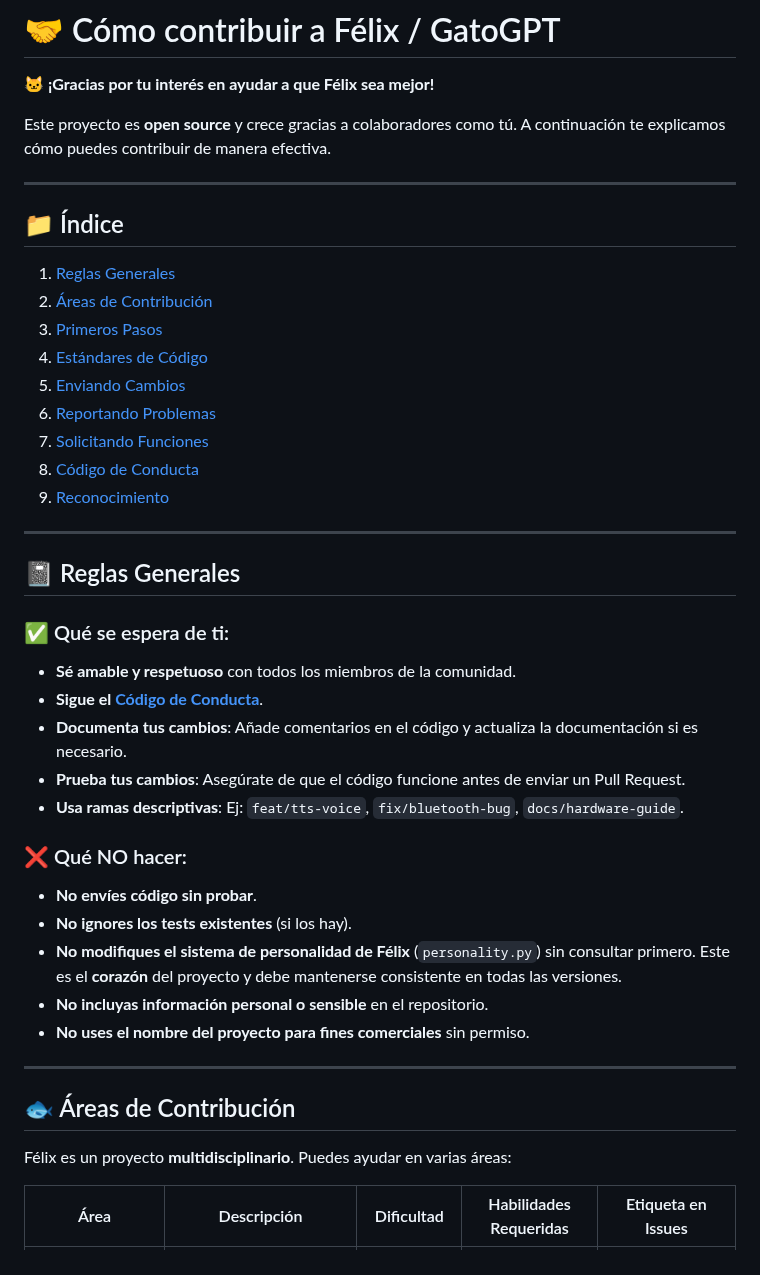
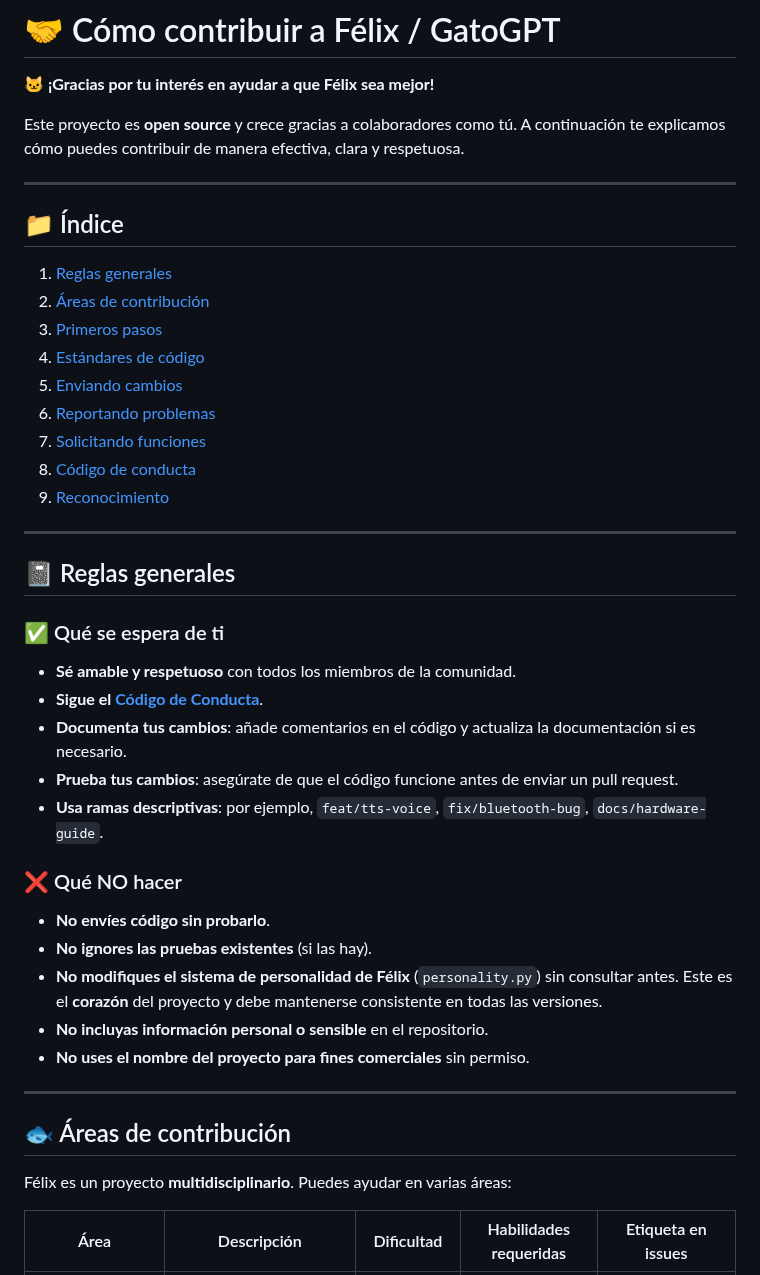
Before and after one commit to luciano2-web/Luciano-Sarmiento, a Markdown page: CONTRIBUTING.md, the part around one of its changes. Drawn GitHub-style.

Commit message:
Corregir y pulir el contenido de CONTRIBUTING.md para mejorar claridad, gramática y consistencia del documento

```diff
--- a/CONTRIBUTING.md
+++ b/CONTRIBUTING.md
@@ -2,44 +2,44 @@
 
 **🐱 ¡Gracias por tu interés en ayudar a que Félix sea mejor!**
 
-Este proyecto es **open source** y crece gracias a colaboradores como tú. A continuación te explicamos cómo puedes contribuir de manera efectiva.
+Este proyecto es **open source** y crece gracias a colaboradores como tú. A continuación te explicamos cómo puedes contribuir de manera efectiva, clara y respetuosa.
 
 ---
 
 ## 📁 Índice
-1. [Reglas Generales](#-reglas-generales)
-2. [Áreas de Contribución](#-áreas-de-contribución)
-3. [Primeros Pasos](#-primeros-pasos)
-4. [Estándares de Código](#-estándares-de-código)
-5. [Enviando Cambios](#-enviando-cambios)
-6. [Reportando Problemas](#-reportando-problemas)
-7. [Solicitando Funciones](#-solicitando-funciones)
-8. [Código de Conducta](#-código-de-conducta)
+1. [Reglas generales](#-reglas-generales)
+2. [Áreas de contribución](#-áreas-de-contribución)
+3. [Primeros pasos](#-primeros-pasos)
+4. [Estándares de código](#-estándares-de-código)
+5. [Enviando cambios](#-enviando-cambios)
+6. [Reportando problemas](#-reportando-problemas)
+7. [Solicitando funciones](#-solicitando-funciones)
+8. [Código de conducta](#-código-de-conducta)
 9. [Reconocimiento](#-reconocimiento)
 
 ---
 
-## 📓 Reglas Generales
+## 📓 Reglas generales
 
-### ✅ Qué se espera de ti:
+### ✅ Qué se espera de ti
 - **Sé amable y respetuoso** con todos los miembros de la comunidad.
 - **Sigue el [Código de Conducta](CODE_OF_CONDUCT.md)**.
-- **Documenta tus cambios**: Añade comentarios en el código y actualiza la documentación si es necesario.
-- **Prueba tus cambios**: Asegúrate de que el código funcione antes de enviar un Pull Request.
-- **Usa ramas descriptivas**: Ej: `feat/tts-voice`, `fix/bluetooth-bug`, `docs/hardware-guide`.
+- **Documenta tus cambios**: añade comentarios en el código y actualiza la documentación si es necesario.
+- **Prueba tus cambios**: asegúrate de que el código funcione antes de enviar un pull request.
+- **Usa ramas descriptivas**: por ejemplo, `feat/tts-voice`, `fix/bluetooth-bug`, `docs/hardware-guide`.
 
-### ❌ Qué NO hacer:
-- **No envíes código sin probar**.
-- **No ignores los tests existentes** (si los hay).
-- **No modifiques el sistema de personalidad de Félix** (`personality.py`) sin consultar primero. Este es el **corazón** del proyecto y debe mantenerse consistente en todas las versiones.
+### ❌ Qué NO hacer
+- **No envíes código sin probarlo**.
+- **No ignores las pruebas existentes** (si las hay).
+- **No modifiques el sistema de personalidad de Félix** (`personality.py`) sin consultar antes. Este es el **corazón** del proyecto y debe mantenerse consistente en todas las versiones.
 - **No incluyas información personal o sensible** en el repositorio.
 - **No uses el nombre del proyecto para fines comerciales** sin permiso.
 
 ---
 
-## 🐟 Áreas de Contribución
+## 🐟 Áreas de contribución
 
 Félix es un proyecto **multidisciplinario**. Puedes ayudar en varias áreas:
 
-| Área | Descripción | Dificultad | Habilidades Requeridas | Etiqueta en Issues |
+| Área | Descripción | Dificultad | Habilidades requeridas | Etiqueta en issues |
 |------|-------------|------------|------------------------|-------------------|
```
Also changed, not shown: other parts of CONTRIBUTING.md (+56 -54 lines).
